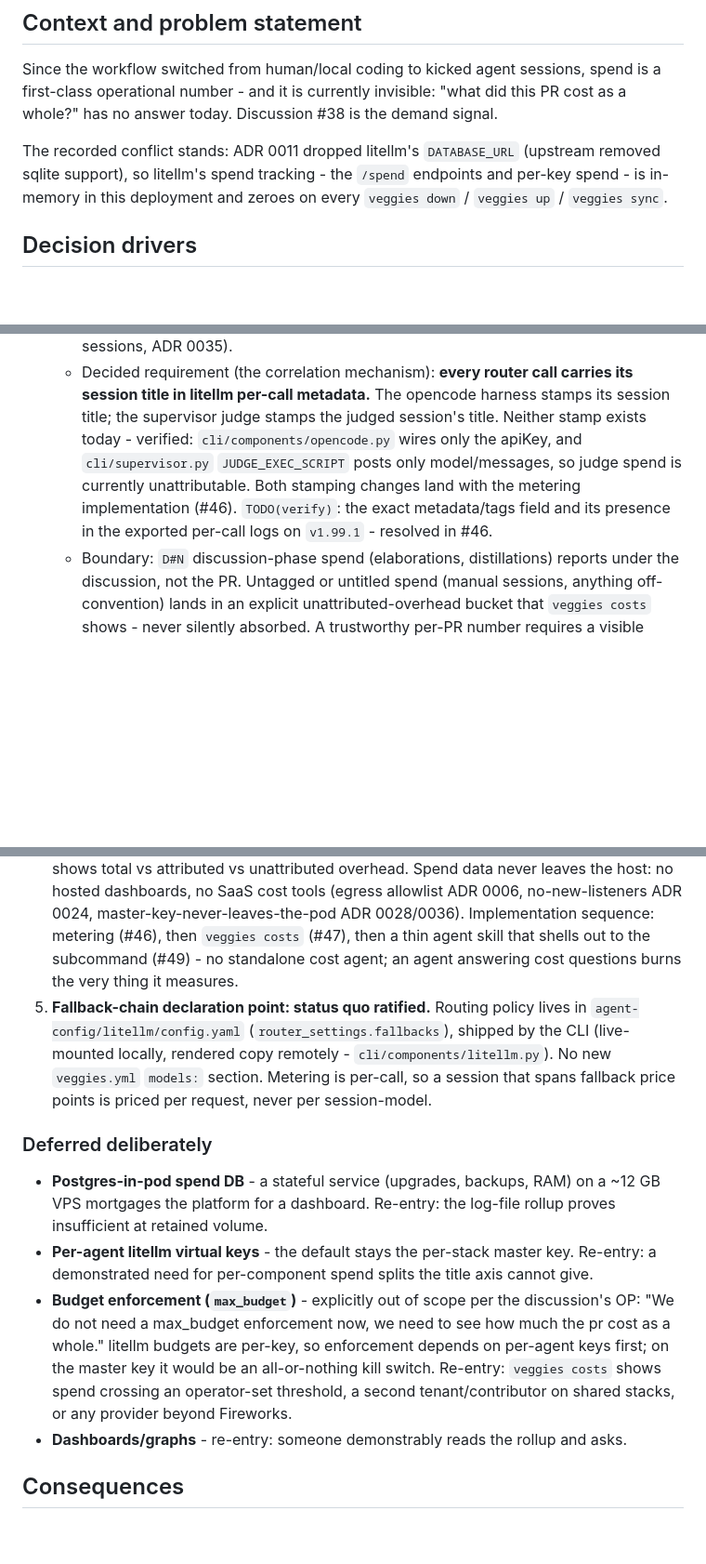
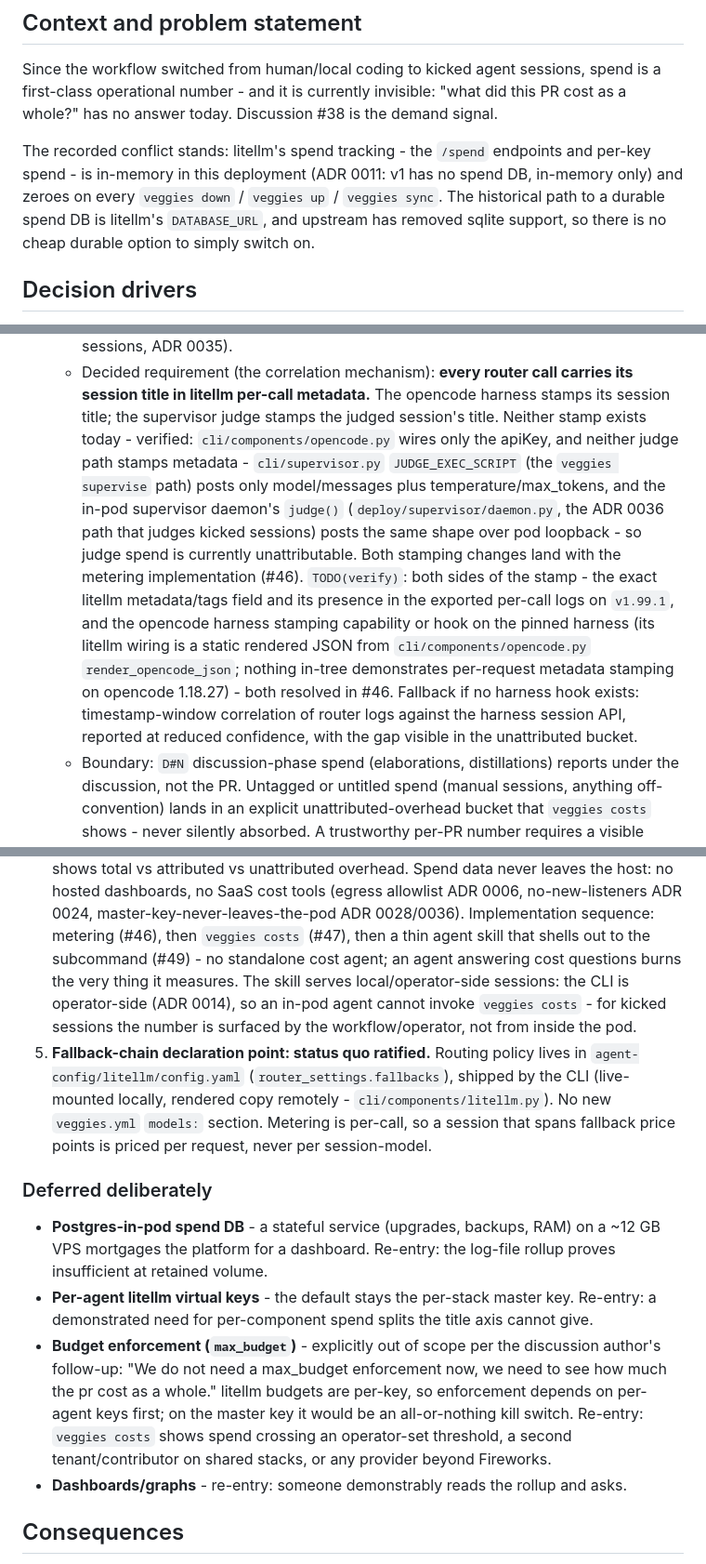
Before and after one commit to Innoptech/veggies, a Markdown page: docs/adr/0022-cost-metering-and-model-routing.md, 3 parts joined by grey strips. Shown at 93% size. GitHub-like rendering; blank space fills up the shorter version.

Commit message:
docs(adr): adversarial-review fixes (0022)

```diff
--- a/docs/adr/0022-cost-metering-and-model-routing.md
+++ b/docs/adr/0022-cost-metering-and-model-routing.md
@@ -12,10 +12,12 @@ sessions, spend is a first-class operational number - and it is currently
 invisible: "what did this PR cost as a whole?" has no answer today.
 Discussion #38 is the demand signal.
 
-The recorded conflict stands: ADR 0011 dropped litellm's `DATABASE_URL`
-(upstream removed sqlite support), so litellm's spend tracking - the
-`/spend` endpoints and per-key spend - is in-memory in this deployment and
-zeroes on every `veggies down` / `veggies up` / `veggies sync`.
+The recorded conflict stands: litellm's spend tracking - the `/spend`
+endpoints and per-key spend - is in-memory in this deployment (ADR 0011:
+v1 has no spend DB, in-memory only) and zeroes on every `veggies down` /
+`veggies up` / `veggies sync`. The historical path to a durable spend DB
+is litellm's `DATABASE_URL`, and upstream has removed sqlite support, so
+there is no cheap durable option to simply switch on.
 
 ## Decision drivers
 
@@ -76,11 +81,23 @@ zeroes on every `veggies down` / `veggies up` / `veggies sync`.
      opencode harness stamps its session title; the supervisor judge
      stamps the judged session's title. Neither stamp exists today -
      verified: `cli/components/opencode.py` wires only the apiKey, and
-     `cli/supervisor.py` `JUDGE_EXEC_SCRIPT` posts only model/messages,
-     so judge spend is currently unattributable. Both stamping changes
-     land with the metering implementation (#46). `TODO(verify)`: the
-     exact metadata/tags field and its presence in the exported per-call
-     logs on `v1.99.1` - resolved in #46.
+     neither judge path stamps metadata - `cli/supervisor.py`
+     `JUDGE_EXEC_SCRIPT` (the `veggies supervise` path) posts only
+     model/messages plus temperature/max_tokens, and the in-pod
+     supervisor daemon's `judge()` (`deploy/supervisor/daemon.py`, the
+     ADR 0036 path that judges kicked sessions) posts the same shape over
+     pod loopback - so judge spend is currently unattributable. Both
+     stamping changes land with the metering implementation (#46).
+     `TODO(verify)`: both sides of the stamp - the exact litellm
+     metadata/tags field and its presence in the exported per-call logs
+     on `v1.99.1`, and the opencode harness stamping capability or hook
+     on the pinned harness (its litellm wiring is a static rendered JSON
+     from `cli/components/opencode.py` `render_opencode_json`; nothing
+     in-tree demonstrates per-request metadata stamping on opencode
+     1.18.27) - both resolved in #46. Fallback if no harness hook exists:
+     timestamp-window correlation of router logs against the harness
+     session API, reported at reduced confidence, with the gap visible in
+     the unattributed bucket.
    - Boundary: `D#N` discussion-phase spend (elaborations, distillations)
      reports under the discussion, not the PR. Untagged or untitled spend
      (manual sessions, anything off-convention) lands in an explicit
@@ -102,7 +119,10 @@ zeroes on every `veggies down` / `veggies up` / `veggies sync`.
    0028/0036). Implementation sequence: metering (#46), then `veggies
    costs` (#47), then a thin agent skill that shells out to the subcommand
    (#49) - no standalone cost agent; an agent answering cost questions
-   burns the very thing it measures.
+   burns the very thing it measures. The skill serves local/operator-side
+   sessions: the CLI is operator-side (ADR 0014), so an in-pod agent
+   cannot invoke `veggies costs` - for kicked sessions the number is
+   surfaced by the workflow/operator, not from inside the pod.
 5. **Fallback-chain declaration point: status quo ratified.** Routing
    policy lives in `agent-config/litellm/config.yaml`
    (`router_settings.fallbacks`), shipped by the CLI (live-mounted
@@ -120,12 +140,13 @@ zeroes on every `veggies down` / `veggies up` / `veggies sync`.
   master key. Re-entry: a demonstrated need for per-component spend splits
   the title axis cannot give.
 - **Budget enforcement (`max_budget`)** - explicitly out of scope per the
-  discussion's OP: "We do not need a max_budget enforcement now, we need
-  to see how much the pr cost as a whole." litellm budgets are per-key, so
-  enforcement depends on per-agent keys first; on the master key it would
-  be an all-or-nothing kill switch. Re-entry: `veggies costs` shows spend
-  crossing an operator-set threshold, a second tenant/contributor on
-  shared stacks, or any provider beyond Fireworks.
+  discussion author's follow-up: "We do not need a max_budget enforcement
+  now, we need to see how much the pr cost as a whole." litellm budgets
+  are per-key, so enforcement depends on per-agent keys first; on the
+  master key it would be an all-or-nothing kill switch. Re-entry:
+  `veggies costs` shows spend crossing an operator-set threshold, a
+  second tenant/contributor on shared stacks, or any provider beyond
+  Fireworks.
 - **Dashboards/graphs** - re-entry: someone demonstrably reads the rollup
   and asks.
 
```
Also changed, not shown: other parts of docs/adr/0022-cost-metering-and-model-routing.md (+10 -6 lines).
